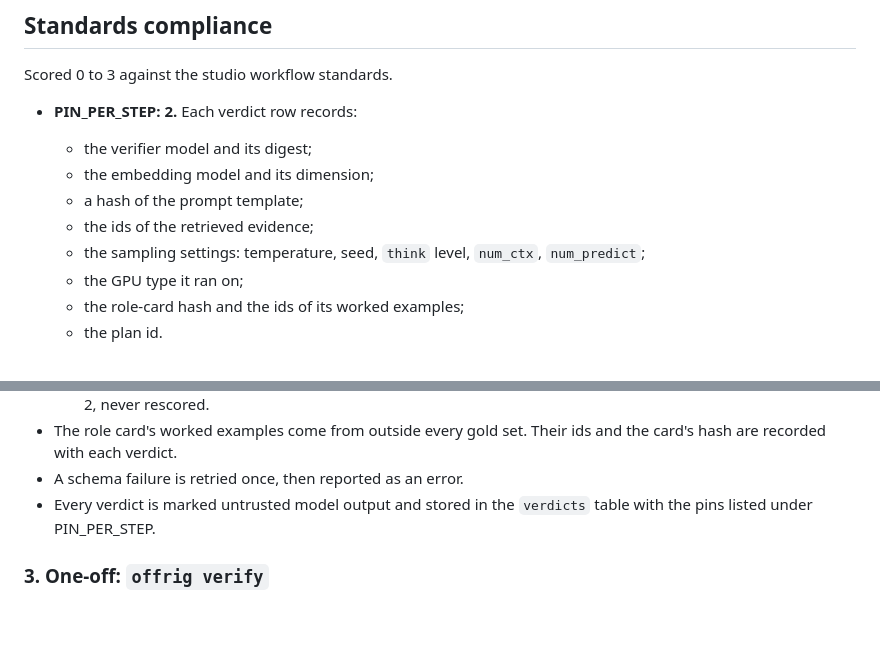
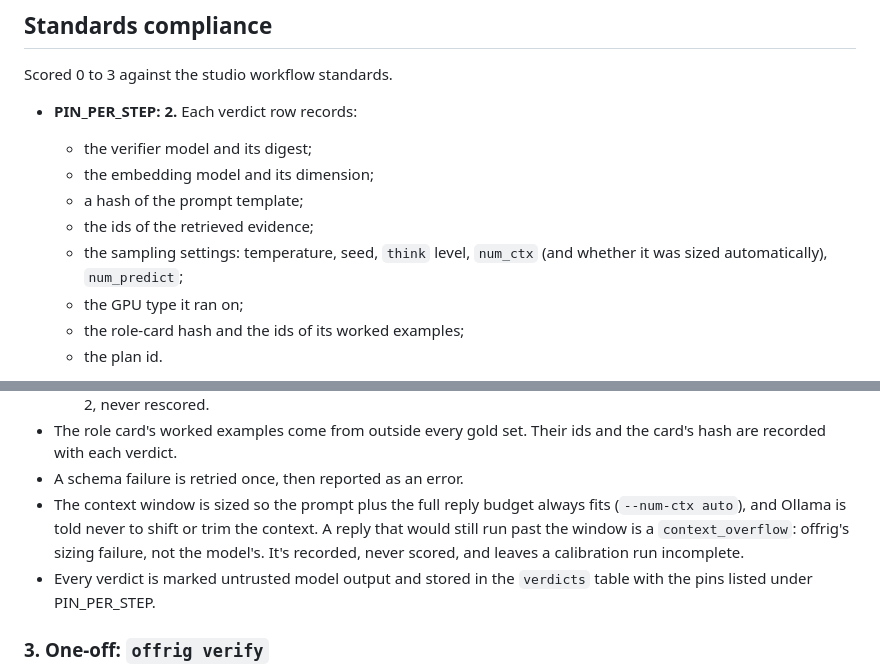
Before and after one commit to mcp-tool-shop-org/offrig, a Markdown page: docs/verifier-design.md, 2 parts joined by grey strips. GitHub-like rendering; blank space fills up the shorter version.

```diff
--- a/docs/verifier-design.md
+++ b/docs/verifier-design.md
@@ -26,7 +26,8 @@ Scored 0 to 3 against the studio workflow standards.
   - the embedding model and its dimension;
   - a hash of the prompt template;
   - the ids of the retrieved evidence;
-  - the sampling settings: temperature, seed, `think` level, `num_ctx`, `num_predict`;
+  - the sampling settings: temperature, seed, `think` level, `num_ctx` (and whether it was
+    sized automatically), `num_predict`;
   - the GPU type it ran on;
   - the role-card hash and the ids of its worked examples;
   - the plan id.
@@ -269,6 +270,10 @@ The checks on each reply:
 - The role card's worked examples come from outside every gold set. Their ids and the
   card's hash are recorded with each verdict.
 - A schema failure is retried once, then reported as an error.
+- The context window is sized so the prompt plus the full reply budget always fits
+  (`--num-ctx auto`), and Ollama is told never to shift or trim the context. A reply that
+  would still run past the window is a `context_overflow`: offrig's sizing failure, not
+  the model's. It's recorded, never scored, and leaves a calibration run incomplete.
 - Every verdict is marked untrusted model output and stored in the `verdicts` table with
   the pins listed under PIN_PER_STEP.
 
```
Also changed, not shown: CHANGELOG.md (+14 -0 lines).
